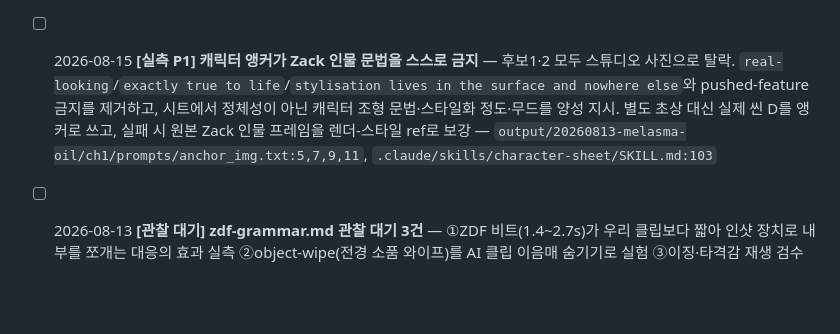
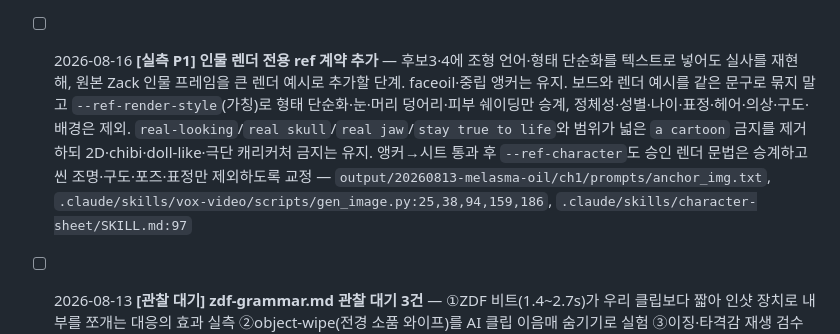
Before and after one commit to parkwansoo/vox-style-video-pipeline, a Markdown page: TODO.md, the part around the change. Rendered like a GitHub page; blank space fills up the shorter version.

```diff
--- a/TODO.md
+++ b/TODO.md
@@ -84,7 +84,7 @@
 - [ ] 2026-08-15 **[감사 P1] 회수 검사 fail-open 차단** — 0개 거부와 무오디오 `TypeError` 제거는 완료. `--clips all`을 jobs manifest의 예상 ID·수량·비율·길이와 exact-set 대조해 부분 누락·extra·`clip1`/`clip01` 중복을 실패시키거나, 현재 동작을 `--report-found`로 분리 — `.claude/skills/vox-video/scripts/check_clips.py:83,103,118`, `.claude/skills/vox-video/scripts/prepare_flow_jobs.py:232`
 - [ ] 2026-08-15 **[감사 P2] 재사용 문서에서 런 전용 값·미결 상태 제거** — `13씬`, `40대 초반/씬5`, hex 결정 대기, Paper Diorama 정본 충돌, 중복 게이트 번호와 character-sheet 단계 역전을 일반 계약으로 정리 — `.claude/skills/vox-video/references/scene-design.md:29`, `prompt-standard.md:149,349`, `pipeline-rules.md:3`, `.claude/skills/character-sheet/SKILL.md:61`
 - [ ] 2026-08-15 **[감사 P2] 회귀 테스트·분석 근거 고정** — `selftest_refs.py` 7조합은 추가됨. `--revise` 복합·역할별 복수 ref·같은 경로의 역할 중복·금지된 chain+anchor 거부를 추가하고, 생성 전 preflight에 연결. TTS 배속/assemble in-out/혼합 xfade/0·부분 클립 검사와 프롬프트 전수 분석 대상 목록·SHA도 추적 — `.claude/skills/vox-video/scripts/selftest_refs.py:31`, `.claude/skills/vox-video/scripts/`, `.claude/skills/vox-video/references/prompt-standard.md:9`
-- [ ] 2026-08-15 **[실측 P1] 캐릭터 앵커가 Zack 인물 문법을 스스로 금지** — 후보1·2 모두 스튜디오 사진으로 탈락. `real-looking`/`exactly true to life`/`stylisation lives in the surface and nowhere else`와 pushed-feature 금지를 제거하고, 시트에서 정체성이 아닌 캐릭터 조형 문법·스타일화 정도·무드를 양성 지시. 별도 초상 대신 실제 씬 D를 앵커로 쓰고, 실패 시 원본 Zack 인물 프레임을 렌더-스타일 ref로 보강 — `output/20260813-melasma-oil/ch1/prompts/anchor_img.txt:5,7,9,11`, `.claude/skills/character-sheet/SKILL.md:103`
+- [ ] 2026-08-16 **[실측 P1] 인물 렌더 전용 ref 계약 추가** — 후보3·4에 조형 언어·형태 단순화를 텍스트로 넣어도 실사를 재현해, 원본 Zack 인물 프레임을 큰 렌더 예시로 추가할 단계. faceoil·중립 앵커는 유지. 보드와 렌더 예시를 같은 문구로 묶지 말고 `--ref-render-style`(가칭)로 형태 단순화·눈·머리 덩어리·피부 쉐이딩만 승계, 정체성·성별·나이·표정·헤어·의상·구도·배경은 제외. `real-looking`/`real skull`/`real jaw`/`stay true to life`와 범위가 넓은 `a cartoon` 금지를 제거하되 2D·chibi·doll-like·극단 캐리커처 금지는 유지. 앵커→시트 통과 후 `--ref-character`도 승인 렌더 문법은 승계하고 씬 조명·구도·포즈·표정만 제외하도록 교정 — `output/20260813-melasma-oil/ch1/prompts/anchor_img.txt`, `.claude/skills/vox-video/scripts/gen_image.py:25,38,94,159,186`, `.claude/skills/character-sheet/SKILL.md:97`
 - [ ] 2026-08-13 **[관찰 대기] zdf-grammar.md 관찰 대기 3건** — ①ZDF 비트(1.4~2.7s)가 우리 클립보다 짧아 인샷 장치로 내부를 쪼개는 대응의 효과 실측 ②object-wipe(전경 소품 와이프)를 AI 클립 이음매 숨기기로 실험 ③이징·타격감 재생 검수 판정을 사전에 언어화해 축적 — .claude/skills/vox-video/references/zdf-grammar.md
 
 ## 완료
```
Also changed, not shown: PROGRESS.md (+32 -0 lines).
